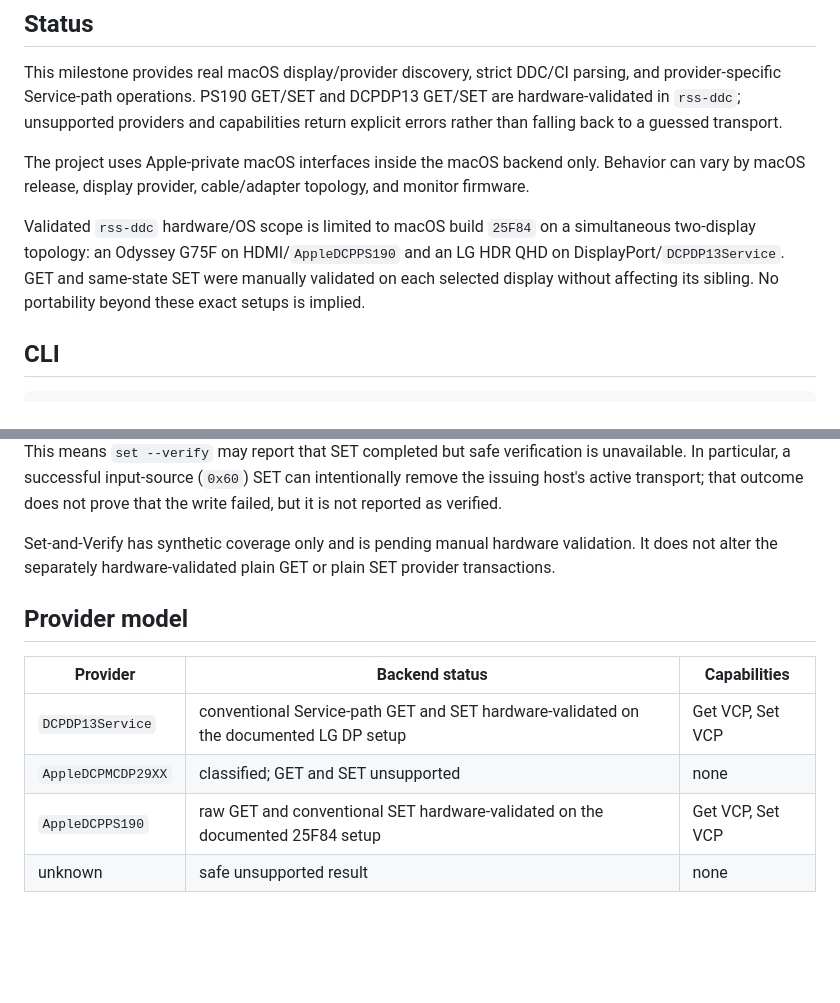
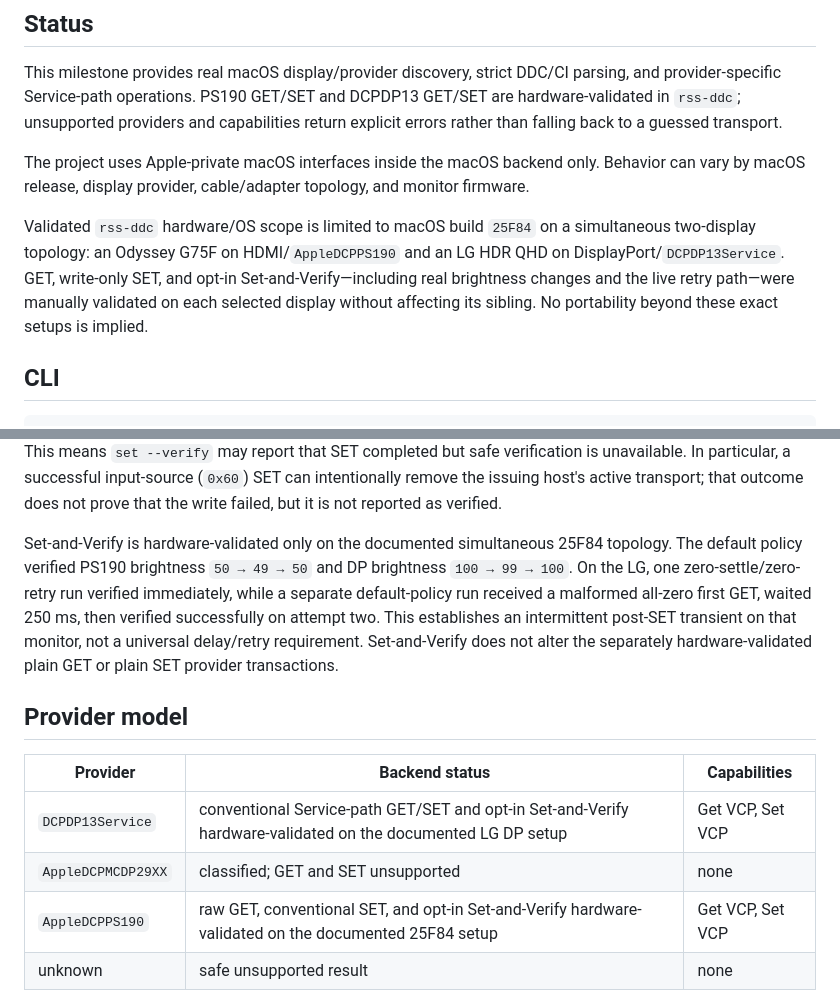
Before and after one commit to Rogue-Signal-Studios/rss-ddc, a Markdown page: README.md, 2 parts joined by grey strips. Rendered like a GitHub page; blank space fills up the shorter version.

Commit message:
docs: record Set VCP verification hardware validation

```diff
--- a/README.md
+++ b/README.md
@@ -8,7 +8,7 @@ This milestone provides real macOS display/provider discovery, strict DDC/CI par
 
 The project uses Apple-private macOS interfaces inside the macOS backend only. Behavior can vary by macOS release, display provider, cable/adapter topology, and monitor firmware.
 
-Validated `rss-ddc` hardware/OS scope is limited to macOS build `25F84` on a simultaneous two-display topology: an Odyssey G75F on HDMI/`AppleDCPPS190` and an LG HDR QHD on DisplayPort/`DCPDP13Service`. GET and same-state SET were manually validated on each selected display without affecting its sibling. No portability beyond these exact setups is implied.
+Validated `rss-ddc` hardware/OS scope is limited to macOS build `25F84` on a simultaneous two-display topology: an Odyssey G75F on HDMI/`AppleDCPPS190` and an LG HDR QHD on DisplayPort/`DCPDP13Service`. GET, write-only SET, and opt-in Set-and-Verify—including real brightness changes and the live retry path—were manually validated on each selected display without affecting its sibling. No portability beyond these exact setups is implied.
 
 ## CLI
 
@@ -49,17 +49,22 @@ verification is unavailable. In particular, a successful input-source (`0x60`)
 SET can intentionally remove the issuing host's active transport; that outcome
 does not prove that the write failed, but it is not reported as verified.
 
-Set-and-Verify has synthetic coverage only and is pending manual hardware
-validation. It does not alter the separately hardware-validated plain GET or
-plain SET provider transactions.
+Set-and-Verify is hardware-validated only on the documented simultaneous
+25F84 topology. The default policy verified PS190 brightness `50 → 49 → 50`
+and DP brightness `100 → 99 → 100`. On the LG, one zero-settle/zero-retry run
+verified immediately, while a separate default-policy run received a malformed
+all-zero first GET, waited 250 ms, then verified successfully on attempt two.
+This establishes an intermittent post-SET transient on that monitor, not a
+universal delay/retry requirement. Set-and-Verify does not alter the separately
+hardware-validated plain GET or plain SET provider transactions.
 
 ## Provider model
 
 | Provider | Backend status | Capabilities |
 | --- | --- | --- |
-| `DCPDP13Service` | conventional Service-path GET and SET hardware-validated on the documented LG DP setup | Get VCP, Set VCP |
+| `DCPDP13Service` | conventional Service-path GET/SET and opt-in Set-and-Verify hardware-validated on the documented LG DP setup | Get VCP, Set VCP |
 | `AppleDCPMCDP29XX` | classified; GET and SET unsupported | none |
-| `AppleDCPPS190` | raw GET and conventional SET hardware-validated on the documented 25F84 setup | Get VCP, Set VCP |
+| `AppleDCPPS190` | raw GET, conventional SET, and opt-in Set-and-Verify hardware-validated on the documented 25F84 setup | Get VCP, Set VCP |
 | unknown | safe unsupported result | none |
 
 `DCPDP13Service` and `AppleDCPPS190` deliberately use different request
```
Also changed, not shown: docs/apple-silicon-ddc.md (+31 -3 lines), docs/architecture.md (+15 -4 lines).
